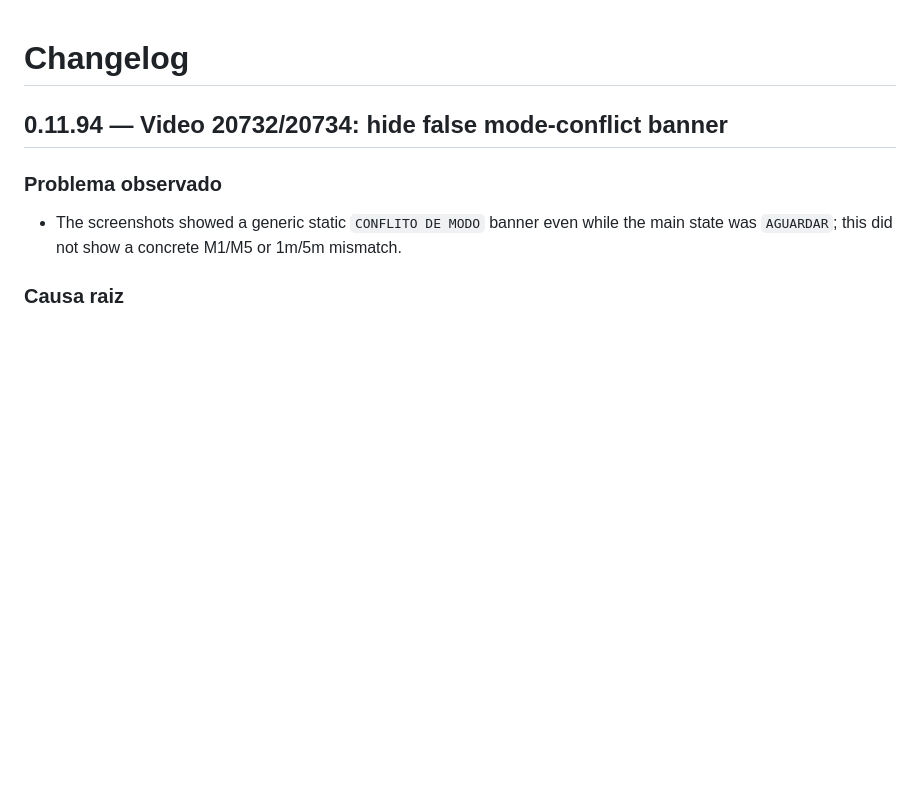
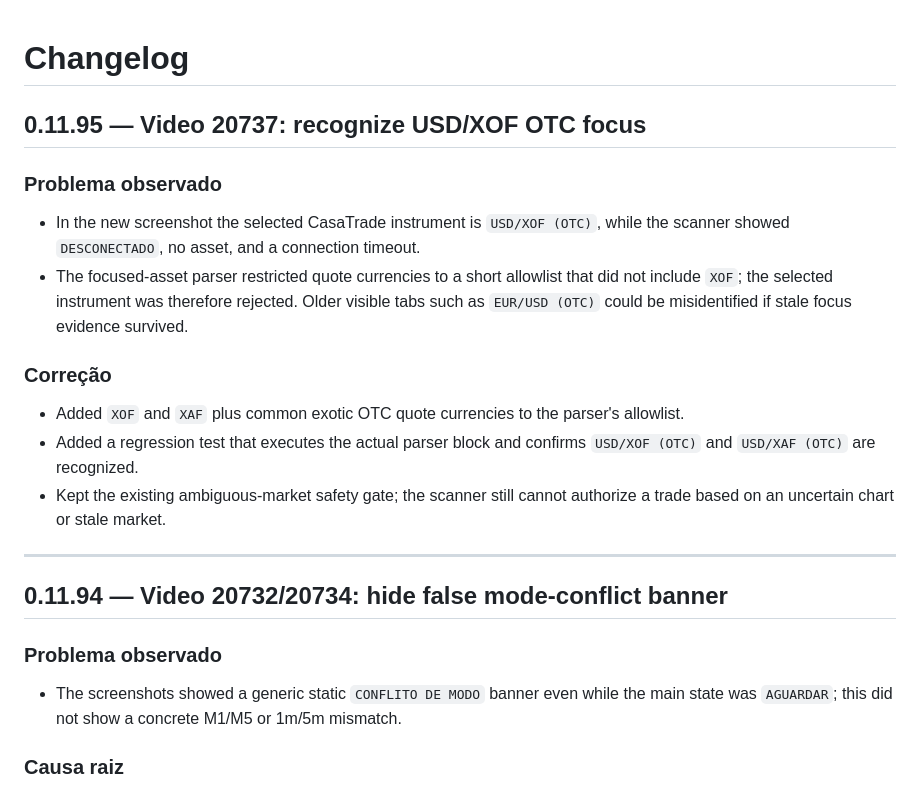
Before and after one commit to DouglasMotta95/ai-trading-scanner, a Markdown page: CHANGELOG.md, the part around the change. GitHub-like rendering; blank space fills up the shorter version.

Commit message:
Document fix for USD/XOF OTC focus detection

```diff
--- a/CHANGELOG.md
+++ b/CHANGELOG.md
@@ -1,4 +1,17 @@
 # Changelog
+
+## 0.11.95 — Video 20737: recognize USD/XOF OTC focus
+
+### Problema observado
+- In the new screenshot the selected CasaTrade instrument is `USD/XOF (OTC)`, while the scanner showed `DESCONECTADO`, no asset, and a connection timeout.
+- The focused-asset parser restricted quote currencies to a short allowlist that did not include `XOF`; the selected instrument was therefore rejected. Older visible tabs such as `EUR/USD (OTC)` could be misidentified if stale focus evidence survived.
+
+### Correção
+- Added `XOF` and `XAF` plus common exotic OTC quote currencies to the parser's allowlist.
+- Added a regression test that executes the actual parser block and confirms `USD/XOF (OTC)` and `USD/XAF (OTC)` are recognized.
+- Kept the existing ambiguous-market safety gate; the scanner still cannot authorize a trade based on an uncertain chart or stale market.
+
+---
 
 ## 0.11.94 — Video 20732/20734: hide false mode-conflict banner
 
```
